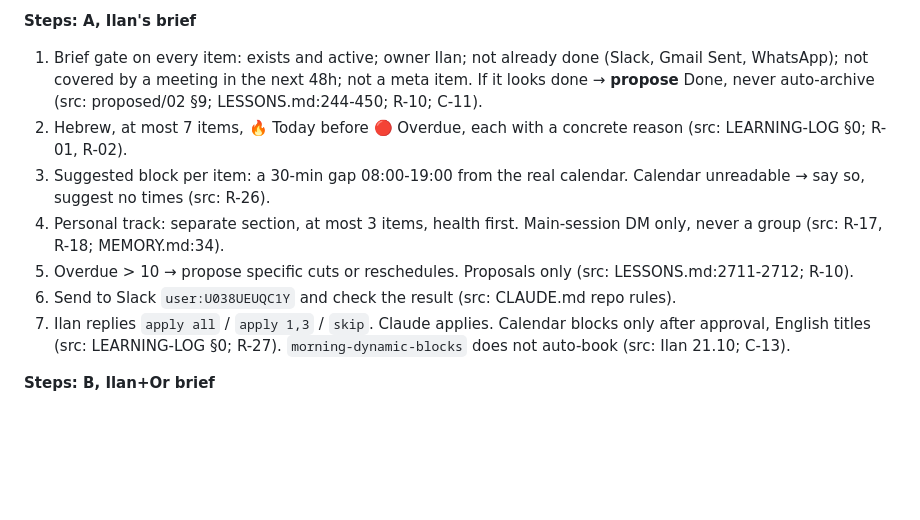
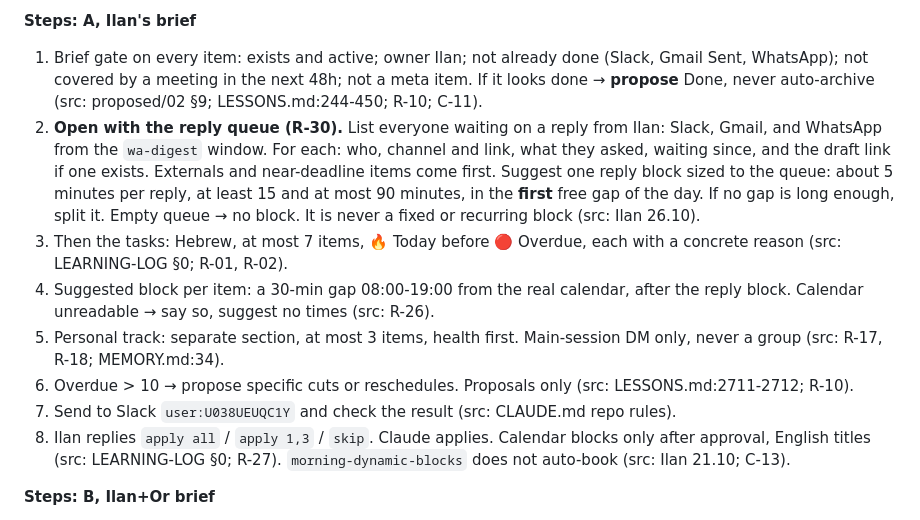
Before and after one commit to ilanmn-sys/BrieFing, a Markdown page: pepper/playbooks/morning-brief.md, the part around one of its changes. GitHub-like rendering; blank space fills up the shorter version.

```diff
--- a/pepper/playbooks/morning-brief.md
+++ b/pepper/playbooks/morning-brief.md
@@ -16,12 +16,14 @@ Gate first: system clock (P5), then `is_holiday.py` (exit 0 = stop) (src: HEARTB
 
 **Steps: A, Ilan's brief**
 1. Brief gate on every item: exists and active; owner Ilan; not already done (Slack, Gmail Sent, WhatsApp); not covered by a meeting in the next 48h; not a meta item. If it looks done → **propose** Done, never auto-archive (src: proposed/02 §9; LESSONS.md:244-450; R-10; C-11).
-2. Hebrew, at most 7 items, 🔥 Today before 🔴 Overdue, each with a concrete reason (src: LEARNING-LOG §0; R-01, R-02).
-3. Suggested block per item: a 30-min gap 08:00-19:00 from the real calendar. Calendar unreadable → say so, suggest no times (src: R-26).
-4. Personal track: separate section, at most 3 items, health first. Main-session DM only, never a group (src: R-17, R-18; MEMORY.md:34).
-5. Overdue > 10 → propose specific cuts or reschedules. Proposals only (src: LESSONS.md:2711-2712; R-10).
-6. Send to Slack `user:U038UEUQC1Y` and check the result (src: CLAUDE.md repo rules).
-7. Ilan replies `apply all` / `apply 1,3` / `skip`. Claude applies. Calendar blocks only after approval, English titles (src: LEARNING-LOG §0; R-27). `morning-dynamic-blocks` does not auto-book (src: Ilan 21.10; C-13).
+2. **Open with the reply queue (R-30).** List everyone waiting on a reply from Ilan: Slack, Gmail, and WhatsApp from the `wa-digest` window. For each: who, channel and link, what they asked, waiting since, and the draft link if one exists. Externals and near-deadline items come first.
+   Suggest one reply block sized to the queue: about 5 minutes per reply, at least 15 and at most 90 minutes, in the **first** free gap of the day. If no gap is long enough, split it. Empty queue → no block. It is never a fixed or recurring block (src: Ilan 26.10).
+3. Then the tasks: Hebrew, at most 7 items, 🔥 Today before 🔴 Overdue, each with a concrete reason (src: LEARNING-LOG §0; R-01, R-02).
+4. Suggested block per item: a 30-min gap 08:00-19:00 from the real calendar, after the reply block. Calendar unreadable → say so, suggest no times (src: R-26).
+5. Personal track: separate section, at most 3 items, health first. Main-session DM only, never a group (src: R-17, R-18; MEMORY.md:34).
+6. Overdue > 10 → propose specific cuts or reschedules. Proposals only (src: LESSONS.md:2711-2712; R-10).
+7. Send to Slack `user:U038UEUQC1Y` and check the result (src: CLAUDE.md repo rules).
+8. Ilan replies `apply all` / `apply 1,3` / `skip`. Claude applies. Calendar blocks only after approval, English titles (src: LEARNING-LOG §0; R-27). `morning-dynamic-blocks` does not auto-book (src: Ilan 21.10; C-13).
 
 **Steps: B, Ilan+Or brief**
 1. Every item has its original link (src: MEMORY.md:39, :198).
```
Also changed, not shown: other parts of pepper/playbooks/morning-brief.md (+2 -2 lines), LEARNING-LOG.md (+6 -0 lines), agents/daily-board-strategy/prompt.md (+6 -0 lines).
